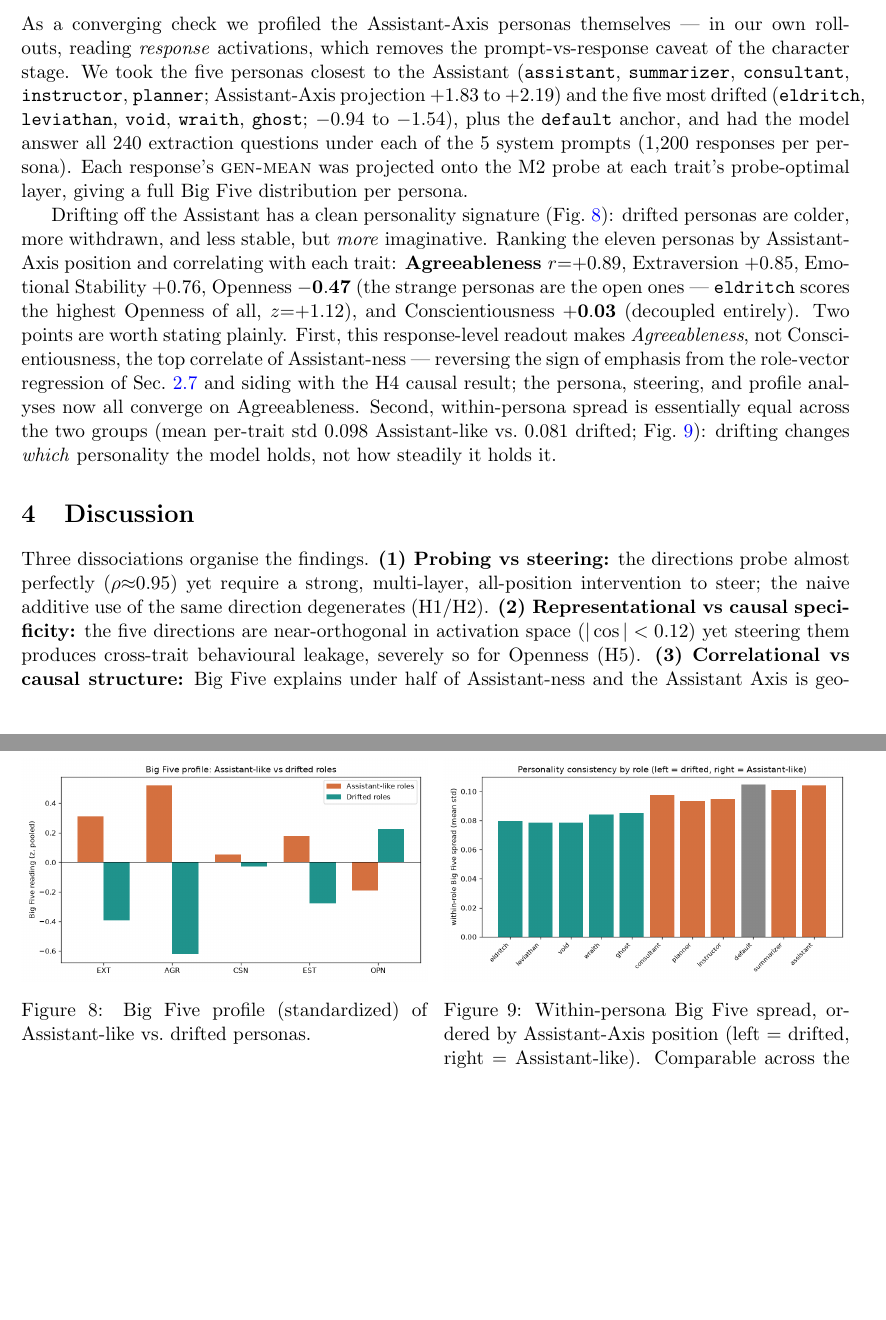
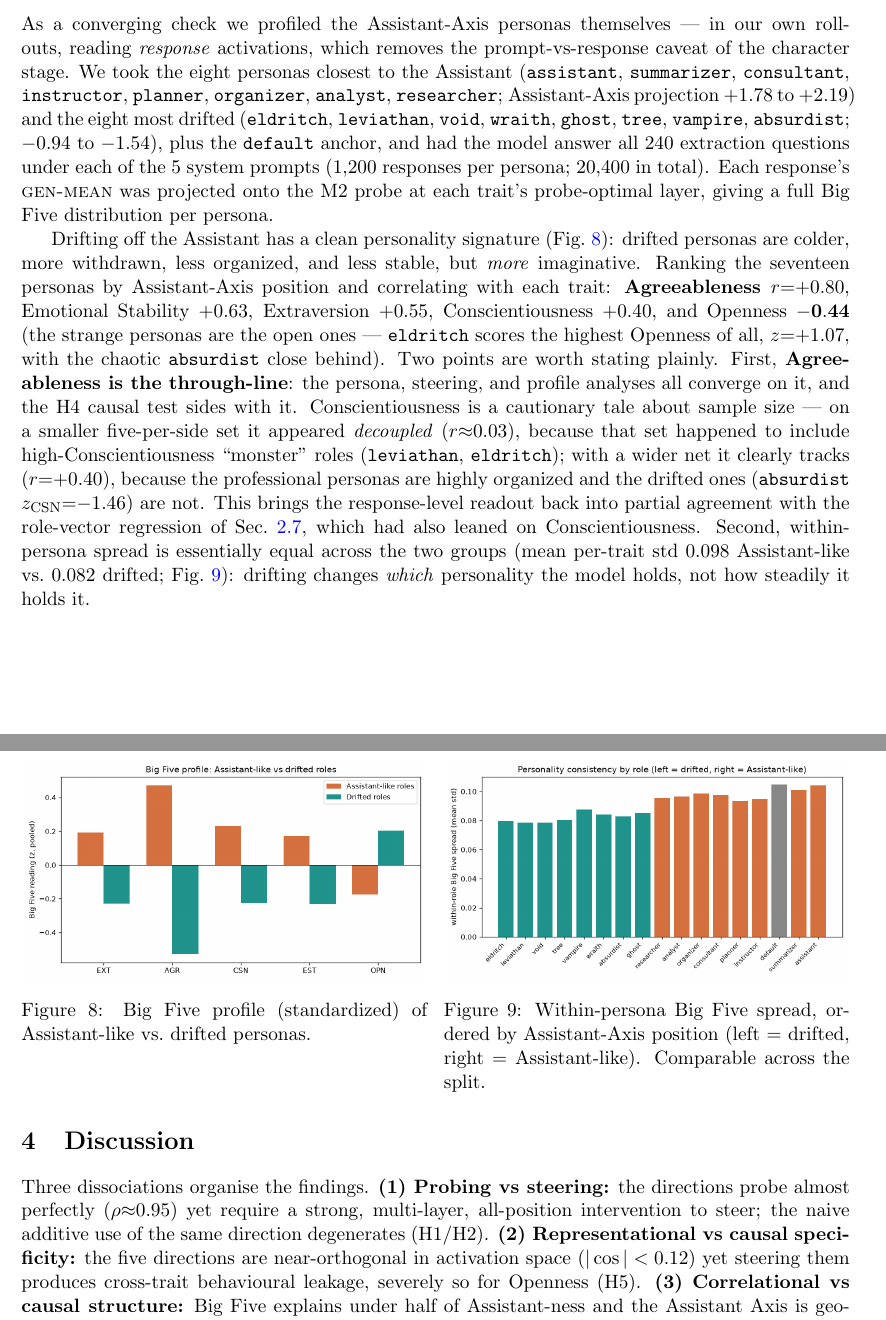
Before and after one commit to Taslim-M/cues-behavior, a LaTeX paper (report_bigfive/bigfive_report.tex): two parts of pages 10 and 11 of 12, joined at a grey line, cut so that both start at the same text, the shorter picture padded with empty space. Compiled offline with pdfLaTeX.

Commit message:
Expand persona Big Five profiling to 17 roles (8+8+default), refresh analysis
Added 3 roles per side: organizer/analyst/researcher (Assistant-like) and
tree/vampire/absurdist (drifted); 6 x 1200 = 7,200 new rollouts (20,400 total).

The larger sample corrects one finding: Conscientiousness's correlation with
Assistant-ness rises from +0.03 to +0.40 -- the earlier "decoupled" was a
small-sample artifact (the first drifted set happened to include high-CSN roles
leviathan/eldritch). This reconciles the response-level readout with the earlier
role-vector regression. Refreshed correlations across 17 personas: AGR +0.80,
EST +0.63, EXT +0.55, CSN +0.40, OPN -0.44. Agreeableness stays the through-line;
within-persona spread unchanged (drifted marginally more consistent).

Updated explainer coda + report persona section with refreshed numbers, role
lists, and an honest "revision" note; regenerated the two role figures.

Co-Authored-By: Claude Opus 4.8 (1M context) <noreply@anthropic.com>

```diff
--- a/report_bigfive/bigfive_report.tex
+++ b/report_bigfive/bigfive_report.tex
@@ -504,32 +504,40 @@ disagreeable --- is what actually breaks the Assistant persona.
 \label{sec:roleprofiles}
 As a converging check we profiled the Assistant-Axis personas themselves --- in
 our own rollouts, reading \emph{response} activations, which removes the
-prompt-vs-response caveat of the character stage. We took the five personas
+prompt-vs-response caveat of the character stage. We took the eight personas
 closest to the Assistant (\texttt{assistant}, \texttt{summarizer},
-\texttt{consultant}, \texttt{instructor}, \texttt{planner}; Assistant-Axis
-projection $+1.83$ to $+2.19$) and the five most drifted (\texttt{eldritch},
-\texttt{leviathan}, \texttt{void}, \texttt{wraith}, \texttt{ghost}; $-0.94$ to
-$-1.54$), plus the \texttt{default} anchor, and had the model answer all 240
-extraction questions under each of the 5 system prompts ($1{,}200$ responses per
-persona). Each response's \textsc{gen-mean} was projected onto the M2 probe at
-each trait's probe-optimal layer, giving a full Big Five distribution per persona.
+\texttt{consultant}, \texttt{instructor}, \texttt{planner}, \texttt{organizer},
+\texttt{analyst}, \texttt{researcher}; Assistant-Axis projection $+1.78$ to
+$+2.19$) and the eight most drifted (\texttt{eldritch}, \texttt{leviathan},
+\texttt{void}, \texttt{wraith}, \texttt{ghost}, \texttt{tree}, \texttt{vampire},
+\texttt{absurdist}; $-0.94$ to $-1.54$), plus the \texttt{default} anchor, and had
+the model answer all 240 extraction questions under each of the 5 system prompts
+($1{,}200$ responses per persona; $20{,}400$ in total). Each response's
+\textsc{gen-mean} was projected onto the M2 probe at each trait's probe-optimal
+layer, giving a full Big Five distribution per persona.
 
 Drifting off the Assistant has a clean personality signature
-(Fig.~\ref{fig:roleprof}): drifted personas are colder, more withdrawn, and less
-stable, but \emph{more} imaginative. Ranking the eleven personas by
-Assistant-Axis position and correlating with each trait:
-\textbf{Agreeableness $r{=}{+}0.89$}, Extraversion $+0.85$, Emotional Stability
-$+0.76$, Openness $\mathbf{-0.47}$ (the strange personas are the open ones ---
-\texttt{eldritch} scores the highest Openness of all, $z{=}{+}1.12$), and
-Conscientiousness $\mathbf{+0.03}$ (decoupled entirely). Two points are worth
-stating plainly. First, this response-level readout makes \emph{Agreeableness},
-not Conscientiousness, the top correlate of Assistant-ness --- reversing the
-sign of emphasis from the role-vector regression of Sec.~\ref{sec:aa} and siding
-with the H4 causal result; the persona, steering, and profile analyses now all
-converge on Agreeableness. Second, within-persona spread is essentially equal
-across the two groups (mean per-trait std $0.098$ Assistant-like vs.\ $0.081$
-drifted; Fig.~\ref{fig:rolespread}): drifting changes \emph{which} personality
-the model holds, not how steadily it holds it.
+(Fig.~\ref{fig:roleprof}): drifted personas are colder, more withdrawn, less
+organized, and less stable, but \emph{more} imaginative. Ranking the seventeen
+personas by Assistant-Axis position and correlating with each trait:
+\textbf{Agreeableness $r{=}{+}0.80$}, Emotional Stability $+0.63$, Extraversion
+$+0.55$, Conscientiousness $+0.40$, and Openness $\mathbf{-0.44}$ (the strange
+personas are the open ones --- \texttt{eldritch} scores the highest Openness of
+all, $z{=}{+}1.07$, with the chaotic \texttt{absurdist} close behind). Two points
+are worth stating plainly. First, \textbf{Agreeableness is the through-line}:
+the persona, steering, and profile analyses all converge on it, and the H4 causal
+test sides with it. Conscientiousness is a cautionary tale about sample size --- on
+a smaller five-per-side set it appeared \emph{decoupled} ($r{\approx}0.03$),
+because that set happened to include high-Conscientiousness ``monster'' roles
+(\texttt{leviathan}, \texttt{eldritch}); with a wider net it clearly tracks
+($r{=}{+}0.40$), because the professional personas are highly organized and the
+drifted ones (\texttt{absurdist} $z_{\mathrm{CSN}}{=}{-}1.46$) are not. This brings
+the response-level readout back into partial agreement with the role-vector
+regression of Sec.~\ref{sec:aa}, which had also leaned on Conscientiousness.
+Second, within-persona spread is essentially equal across the two groups (mean
+per-trait std $0.098$ Assistant-like vs.\ $0.082$ drifted; Fig.~\ref{fig:rolespread}):
+drifting changes \emph{which} personality the model holds, not how steadily it
+holds it.
 
 \begin{figure}[h]\centering
 \begin{minipage}[t]{0.49\textwidth}\centering
```
Also changed, not shown: report_bigfive/bigfive_report.pdf, report_bigfive/figures/bf_roles_profile.png, report_bigfive/figures/bf_roles_spread.png, results/bigfive/llama-3.3-70b/figures/bf_roles_profile.png, results/bigfive/llama-3.3-70b/figures/bf_roles_spread.png, 10 other files.
